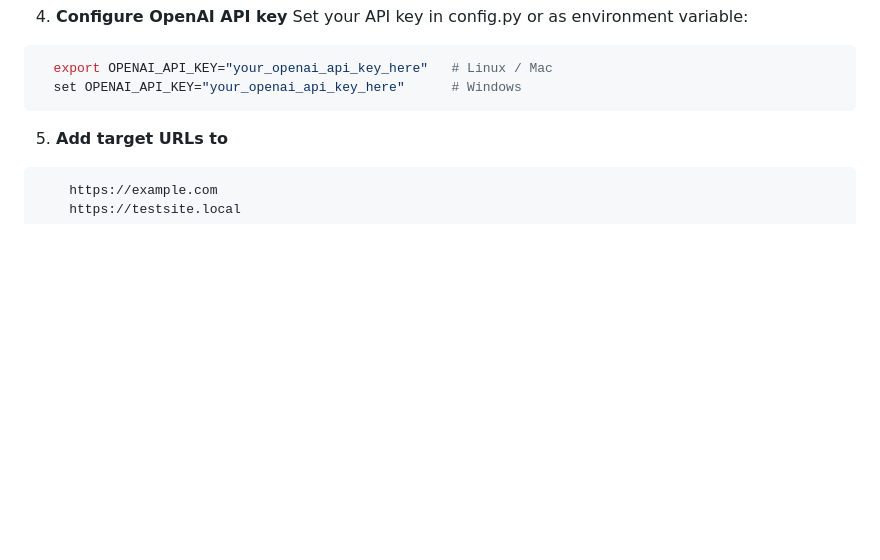
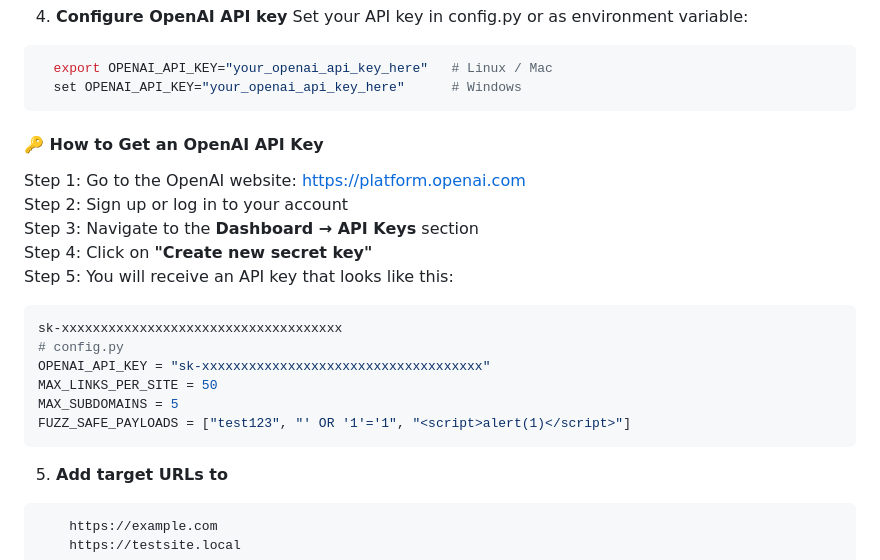
Before and after one commit to csejobaer/CodeStrike, a Markdown page: README.md, the part around the change. Drawn GitHub-style; blank space fills up the shorter version.

````diff
--- a/README.md
+++ b/README.md
@@ -84,6 +84,23 @@ cd CodeStike
   export OPENAI_API_KEY="your_openai_api_key_here"   # Linux / Mac
   set OPENAI_API_KEY="your_openai_api_key_here"      # Windows
 ```
+
+  #### 🔑 How to Get an OpenAI API Key
+
+  Step 1: Go to the OpenAI website: https://platform.openai.com
+  Step 2: Sign up or log in to your account
+  Step 3: Navigate to the **Dashboard → API Keys** section
+  Step 4: Click on **"Create new secret key"**
+  Step 5: You will receive an API key that looks like this:
+```bash
+sk-xxxxxxxxxxxxxxxxxxxxxxxxxxxxxxxxxxxx
+# config.py
+OPENAI_API_KEY = "sk-xxxxxxxxxxxxxxxxxxxxxxxxxxxxxxxxxxxx"
+MAX_LINKS_PER_SITE = 50
+MAX_SUBDOMAINS = 5
+FUZZ_SAFE_PAYLOADS = ["test123", "' OR '1'='1", "<script>alert(1)</script>"]
+```
+
 
 
 5. **Add target URLs to**
````
